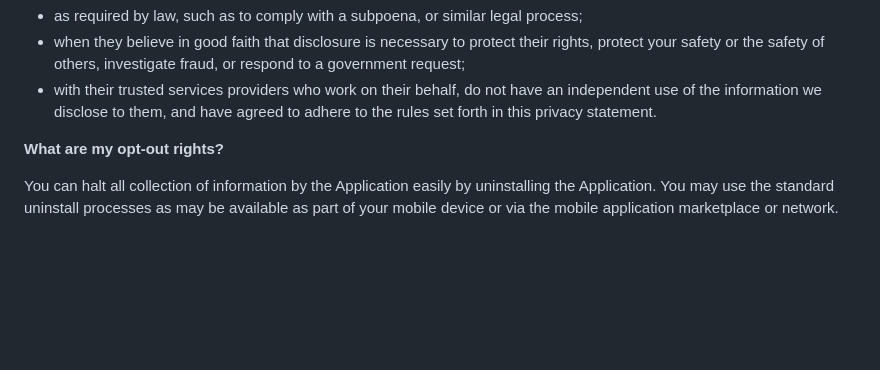
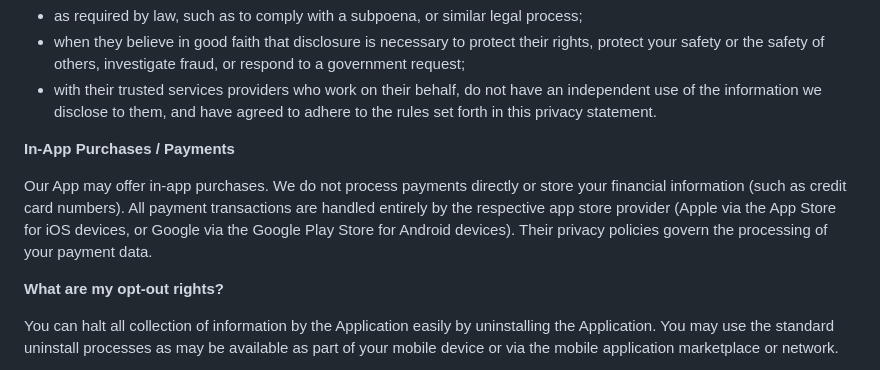
Before and after one commit to AlexKhilik/alexkhilik.github.io, a Markdown page: mitd/PrivacyPolicy.md, the part around one of its changes. Rendered like a GitHub page; blank space fills up the shorter version.

Commit message:
[mitd] update privacy policy

```diff
--- a/mitd/PrivacyPolicy.md
+++ b/mitd/PrivacyPolicy.md
@@ -39,6 +40,10 @@ The Service Provider may disclose User Provided and Automatically Collected Info
 *   as required by law, such as to comply with a subpoena, or similar legal process;
 *   when they believe in good faith that disclosure is necessary to protect their rights, protect your safety or the safety of others, investigate fraud, or respond to a government request;
 *   with their trusted services providers who work on their behalf, do not have an independent use of the information we disclose to them, and have agreed to adhere to the rules set forth in this privacy statement.
+
+**In-App Purchases / Payments**
+
+Our App may offer in-app purchases. We do not process payments directly or store your financial information (such as credit card numbers). All payment transactions are handled entirely by the respective app store provider (Apple via the App Store for iOS devices, or Google via the Google Play Store for Android devices). Their privacy policies govern the processing of your payment data.
 
 **What are my opt-out rights?**
 
```
Also changed, not shown: other parts of mitd/PrivacyPolicy.md (+1 -0 lines).
